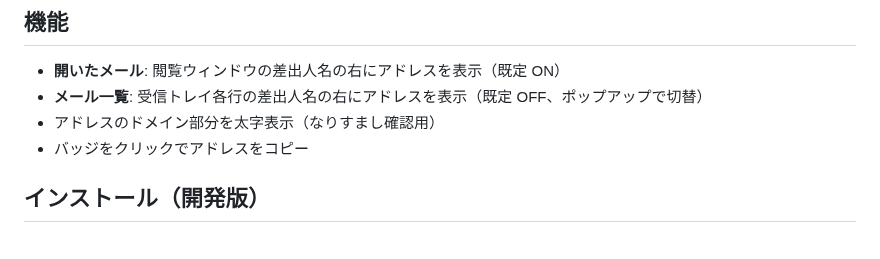
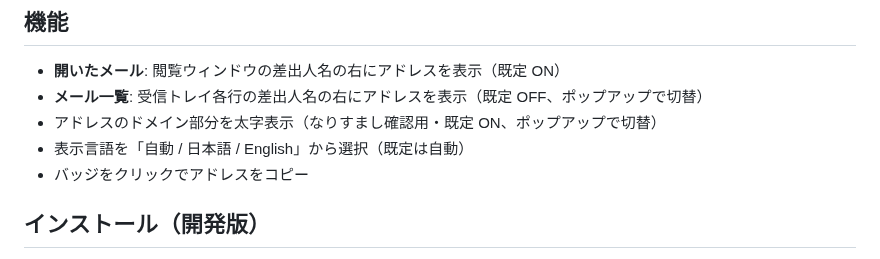
Before and after one commit to kat-log/outlook-sender-address, a Markdown page: README.md, the part around the change. Drawn GitHub-style.

```diff
--- a/README.md
+++ b/README.md
@@ -14,7 +14,8 @@ Outlook Web は標準では差出人名しか出さず、アドレスはホバ
 
 - **開いたメール**: 閲覧ウィンドウの差出人名の右にアドレスを表示（既定 ON）
 - **メール一覧**: 受信トレイ各行の差出人名の右にアドレスを表示（既定 OFF、ポップアップで切替）
-- アドレスのドメイン部分を太字表示（なりすまし確認用）
+- アドレスのドメイン部分を太字表示（なりすまし確認用・既定 ON、ポップアップで切替）
+- 表示言語を「自動 / 日本語 / English」から選択（既定は自動）
 - バッジをクリックでアドレスをコピー
 
 ## インストール（開発版）
```
Also changed, not shown: store/LISTING.md (+4 -2 lines), store/screenshot-en-3-list.png, store/screenshot-ja-3-list.png, 12 other files.
